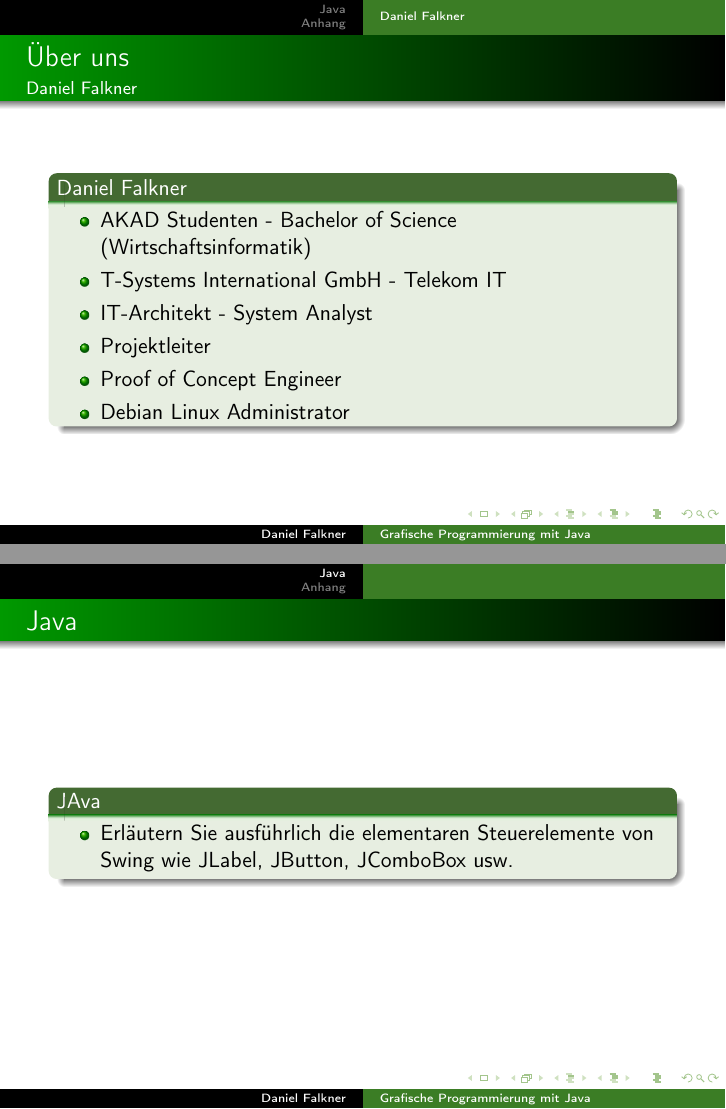
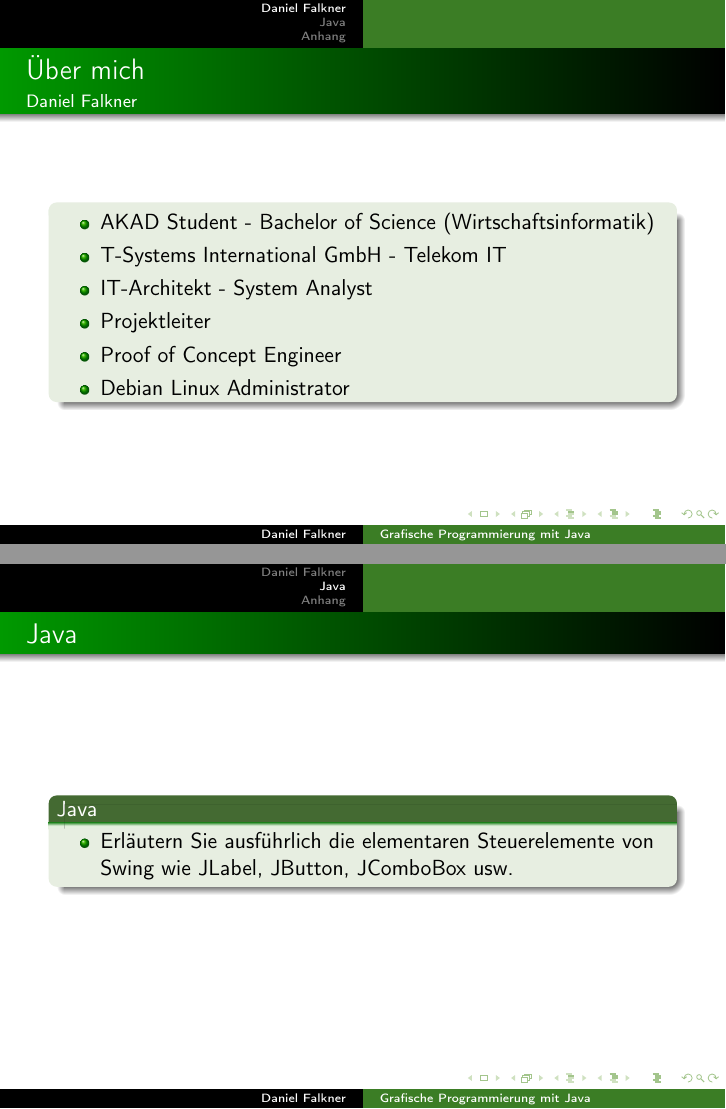
Before and after one commit to derdanu/akad-jav02-beamer, LaTeX slides (akad-jav02-beamer.tex): pages 3 and 4 of 6, joined at a grey line. Compiled offline with pdfLaTeX.

Commit message:
Aufgabe hinzugefuegt

```diff
--- a/akad-jav02-beamer.tex
+++ b/akad-jav02-beamer.tex
@@ -73,7 +73,7 @@ morestring=[b]",
 
 \title{\Title}
 \author{\Author}
-\date{05+06.September.2014}
+\date{05/06.September.2014}
 
 %Pdf Metainformationen
 \subject{\Title}
@@ -92,13 +92,13 @@ morestring=[b]",
 %Inhaltsverzeichniss
 \frame{\tableofcontents[hideothersubsections]}
 
-\subsection{Daniel Falkner}
+\section{Daniel Falkner}
 \begin{frame} %%Eine Folie
-  \frametitle{Über uns} %%Folientitel
+  \frametitle{Über mich} %%Folientitel
   \framesubtitle{Daniel Falkner} %%Fielenuntertitel
-  \begin{block}{Daniel Falkner}
+  \begin{block}{}
 	  \begin{itemize}
-	  	\item AKAD Studenten - Bachelor of Science (Wirtschaftsinformatik)
+	  	\item AKAD Student - Bachelor of Science (Wirtschaftsinformatik)
   		\item T-Systems International GmbH - Telekom IT
   		\item IT-Architekt - System Analyst
 		\item Projektleiter
@@ -112,11 +112,9 @@ morestring=[b]",
 \section{Java}
 \begin{frame} %%Eine Folie
   \frametitle{Java} %%Folientitel
-  \begin{block}{JAva}
+  \begin{block}{Java}
 	  \begin{itemize}
-		\item Erläutern Sie ausführlich die elementaren Steuerelemente von Swing wie JLabel,
- JButton, JComboBox usw.
-
+		\item Erläutern Sie ausführlich die elementaren Steuerelemente von Swing wie JLabel, JButton, JComboBox usw.
 	  \end{itemize}
   \end{block}
 \end{frame}
```
Also changed, not shown: akad-jav02-beamer-handout.pdf, akad-jav02-beamer.pdf, akad_logo.png (added), akad-jav02-beamer.tex (2 more changed lines).
